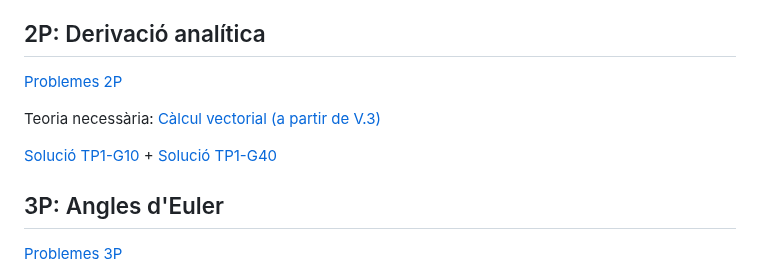
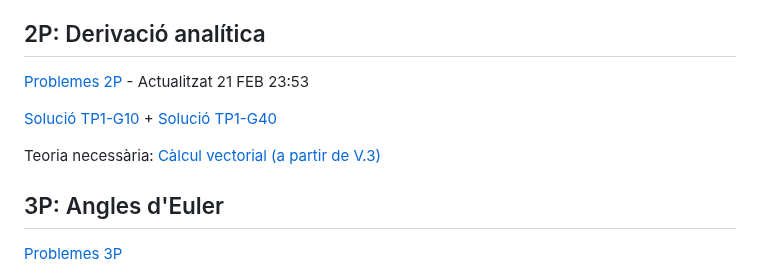
Before and after one commit to lluisros/lluisros.github.io, a Markdown page: mecanica/index.md, the part around the change. GitHub-like rendering.

Commit message:
Sense missatge

```diff
--- a/mecanica/index.md
+++ b/mecanica/index.md
@@ -50,11 +50,13 @@ Teoria necessària:
 
 ## 2P: Derivació analítica
 
-[Problemes 2P](problemes/2P.pdf)
+[Problemes 2P](problemes/2P.pdf) - Actualitzat 21 FEB 23:53
+
+[Solució TP1-G10](problemes/TP1-G10.pdf) + [Solució TP1-G40](problemes/TP1-G40.pdf)
 
 Teoria necessària: [Càlcul vectorial (a partir de V.3)](https://mec.etseib.upc.edu/ca/index.php?title=C%C3%A0lcul_vectorial#V.3_Representaci%C3%B3_anal%C3%ADtica_d%E2%80%99un_vector)
 
-[Solució TP1-G10](problemes/TP1-G10.pdf) + [Solució TP1-G40](problemes/TP1-G40.pdf)
+
 
 ## 3P: Angles d'Euler
 
```
